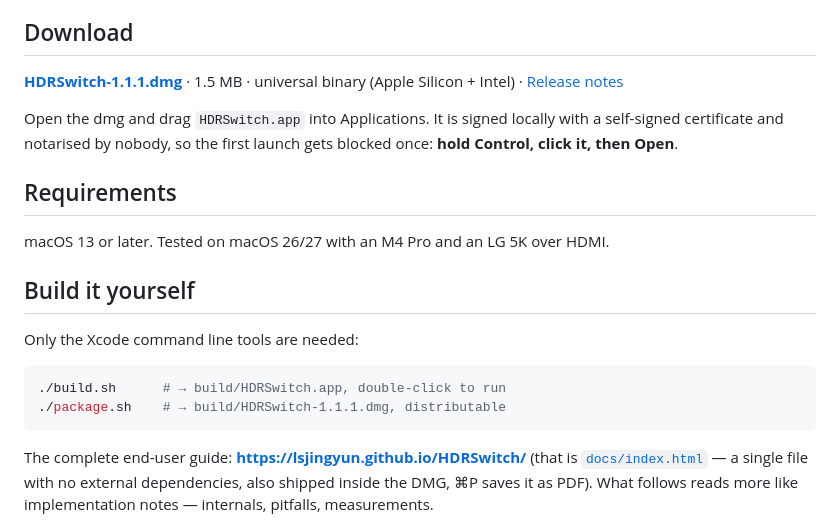
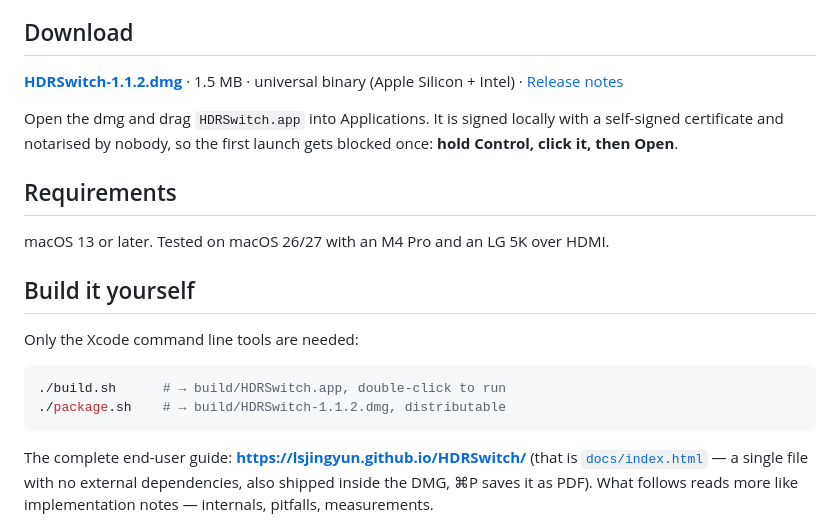
Before and after one commit to lsjingyun/HDRSwitch, a Markdown page: README.en.md, the part around the change. GitHub-like rendering.

````diff
--- a/README.en.md
+++ b/README.en.md
@@ -21,7 +21,7 @@ A tiny macOS menu bar utility: **one-click HDR for your external display**. It s
 
 ## Download
 
-**[HDRSwitch-1.1.1.dmg](https://github.com/lsjingyun/HDRSwitch/releases/latest/download/HDRSwitch-1.1.1.dmg)** · 1.5 MB · universal binary (Apple Silicon + Intel) · [Release notes](https://github.com/lsjingyun/HDRSwitch/releases)
+**[HDRSwitch-1.1.2.dmg](https://github.com/lsjingyun/HDRSwitch/releases/latest/download/HDRSwitch-1.1.2.dmg)** · 1.5 MB · universal binary (Apple Silicon + Intel) · [Release notes](https://github.com/lsjingyun/HDRSwitch/releases)
 
 Open the dmg and drag `HDRSwitch.app` into Applications. It is signed locally with a self-signed certificate and notarised by nobody, so the first launch gets blocked once: **hold Control, click it, then Open**.
 
@@ -35,7 +35,7 @@ Only the Xcode command line tools are needed:
 
 ```bash
 ./build.sh      # → build/HDRSwitch.app, double-click to run
-./package.sh    # → build/HDRSwitch-1.1.1.dmg, distributable
+./package.sh    # → build/HDRSwitch-1.1.2.dmg, distributable
 ```
 
 The complete end-user guide: **<https://lsjingyun.github.io/HDRSwitch/>** (that is [`docs/index.html`](docs/index.html) — a single file with no external dependencies, also shipped inside the DMG, ⌘P saves it as PDF).
````
Also changed, not shown: README.md (+2 -2 lines).
